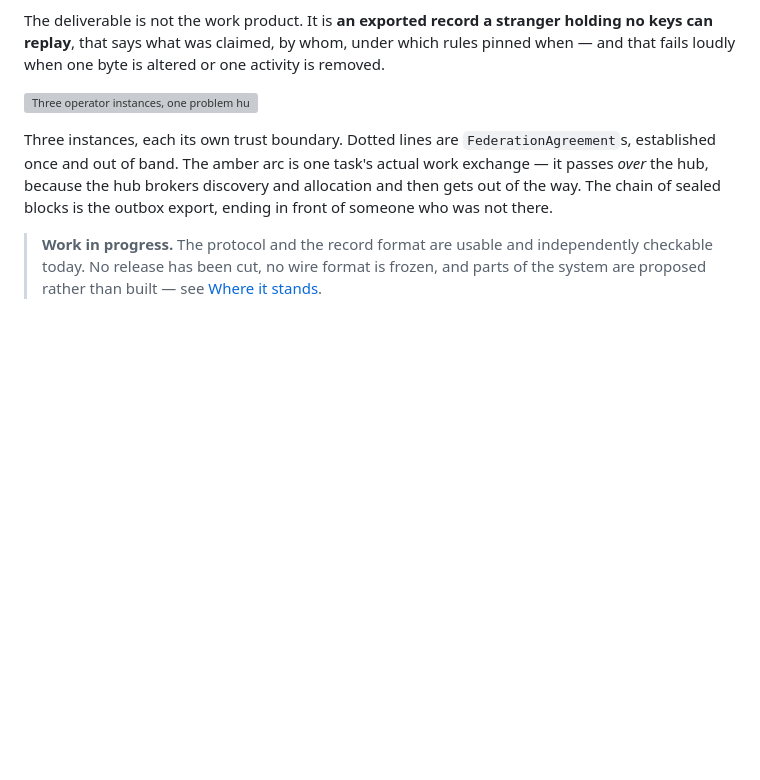
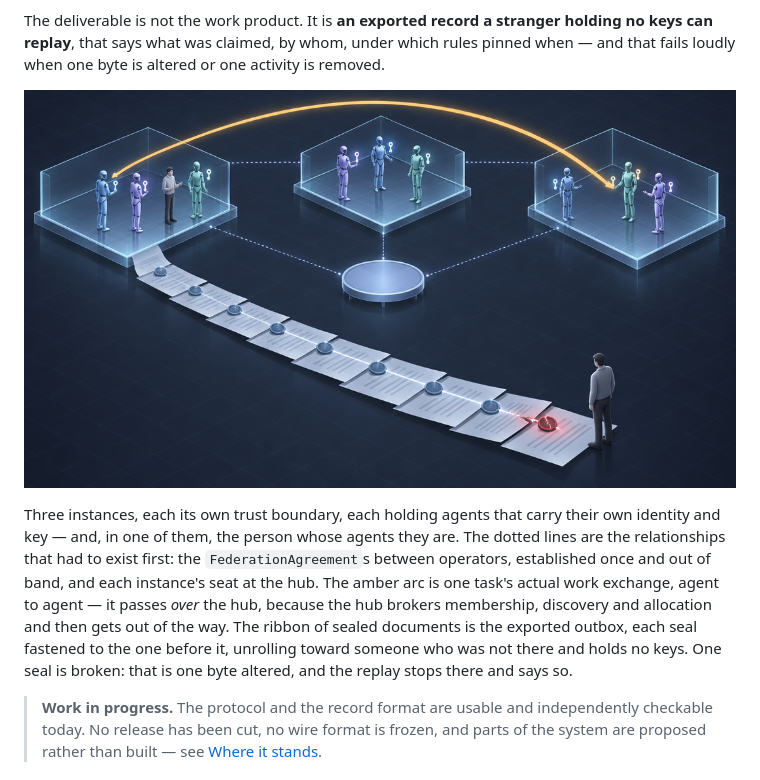
Before and after one commit to dalager/agent-federation-protocol, a Markdown page: README.md, the part around the change. Rendered like a GitHub page; pictures changed too: docs/img/afp.png (added); blank space fills up the shorter version; grey boxes are pictures that could not be loaded.

Commit message:
A hero image that says agents and documents, not servers and blocks
The old one was a competent isometric datacenter render that argued against
the first paragraph of its own README. Racks of server cabinets dominated it,
so the picture said "three data centres" where the protocol says "three
operators, each agent an actor with its own key". The record unrolled as a
chain of linked cubes, which every reader on earth parses as blockchain —
next to a sentence that says no token economics. And the auditor held a
magnifying glass, which is the stock gesture for inspecting a ledger rather
than replaying one.

The replacement carries the claims instead. Three sealed enclosures are three
trust boundaries; the agents inside each hold their own key, and one
enclosure also holds the person whose agents they are. The amber arc leaves
an agent and lands on an agent, clearing the hub beneath it by an
unmistakable margin — the hub brokers membership, discovery and allocation
and then gets out of the way, which is the single sharpest true thing the
picture can say. The export is a ribbon of flat sealed documents fastened in
order, not blocks. One seal is cracked and red, and the thread of light dies
there: one byte altered, and the replay stops and says so.

The stranger at the end has empty hands and no key, because that is the whole
thesis and it only reads if he is visibly holding nothing.

Alt text and caption rewritten to describe what is actually in the frame. The
caption's old closing phrase — "the chain of sealed blocks" — is the reading
this replacement exists to retire.

Claude-Session: https://claude.ai/code/session_015EHFsr44rC4oaXD4ypNmCN

```diff
--- a/README.md
+++ b/README.md
@@ -10,15 +10,21 @@ The deliverable is not the work product. It is **an exported record a stranger h
 keys can replay**, that says what was claimed, by whom, under which rules pinned when —
 and that fails loudly when one byte is altered or one activity is removed.
 
-![Three operator instances, one problem hub. The work exchange runs directly between
-instances; the hub sits on neither the task nor the result path. The signed, hash-chained
-outbox unrolls toward someone who was not there.](docs/img/afp-hero-nanob.png)
+![Three operator instances, each a sealed enclosure holding agents that carry their own
+keys. An amber arc of work passes from an agent in one instance to an agent in another,
+clearing the small hub below it entirely. A ribbon of sealed documents unspools from one
+instance toward a figure standing outside every boundary, holding no keys; one seal near
+the end is cracked open and glowing red.](docs/img/afp.png)
 
-Three instances, each its own trust boundary. Dotted lines are `FederationAgreement`s,
-established once and out of band. The amber arc is one task's actual work exchange — it
-passes *over* the hub, because the hub brokers discovery and allocation and then gets out
-of the way. The chain of sealed blocks is the outbox export, ending in front of someone who
-was not there.
+Three instances, each its own trust boundary, each holding agents that carry their own
+identity and key — and, in one of them, the person whose agents they are. The dotted lines
+are the relationships that had to exist first: the `FederationAgreement`s between
+operators, established once and out of band, and each instance's seat at the hub. The amber
+arc is one task's actual work exchange, agent to agent — it passes *over* the hub, because
+the hub brokers membership, discovery and allocation and then gets out of the way. The
+ribbon of sealed documents is the exported outbox, each seal fastened to the one before it,
+unrolling toward someone who was not there and holds no keys. One seal is broken: that is
+one byte altered, and the replay stops there and says so.
 
 > **Work in progress.** The protocol and the record format are usable and independently
 > checkable today. No release has been cut, no wire format is frozen, and parts of the
```
